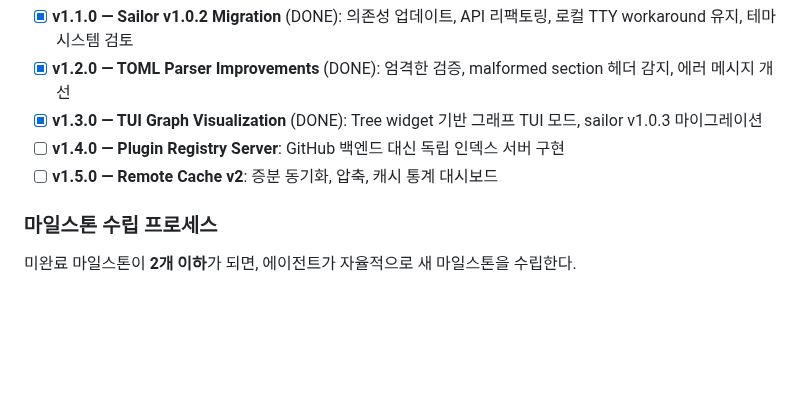
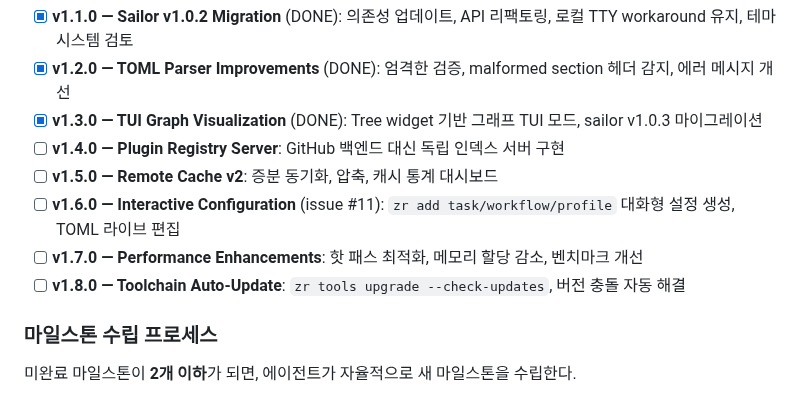
Before and after one commit to yusa-imit/zr, a Markdown page: CLAUDE.md, the part around the change. GitHub-like rendering; blank space fills up the shorter version.

Commit message:
chore: add milestones v1.6.0-v1.8.0
Added 3 new milestones per autonomous planning process:
- v1.6.0 — Interactive Configuration (from issue #11)
- v1.7.0 — Performance Enhancements (technical debt reduction)
- v1.8.0 — Toolchain Auto-Update (user request + DX improvement)

Total milestones: 8 (3 done, 5 pending)
Next priority: v1.4.0 (Plugin Registry Server)

Co-Authored-By: Claude Sonnet 4.5 <noreply@anthropic.com>

```diff
--- a/CLAUDE.md
+++ b/CLAUDE.md
@@ -319,6 +319,9 @@ All 13 phases from the PRD are **COMPLETE**:
 - [x] **v1.3.0 — TUI Graph Visualization** (DONE): Tree widget 기반 그래프 TUI 모드, sailor v1.0.3 마이그레이션
 - [ ] **v1.4.0 — Plugin Registry Server**: GitHub 백엔드 대신 독립 인덱스 서버 구현
 - [ ] **v1.5.0 — Remote Cache v2**: 증분 동기화, 압축, 캐시 통계 대시보드
+- [ ] **v1.6.0 — Interactive Configuration** (issue #11): `zr add task/workflow/profile` 대화형 설정 생성, TOML 라이브 편집
+- [ ] **v1.7.0 — Performance Enhancements**: 핫 패스 최적화, 메모리 할당 감소, 벤치마크 개선
+- [ ] **v1.8.0 — Toolchain Auto-Update**: `zr tools upgrade --check-updates`, 버전 충돌 자동 해결
 
 ### 마일스톤 수립 프로세스
 
```
